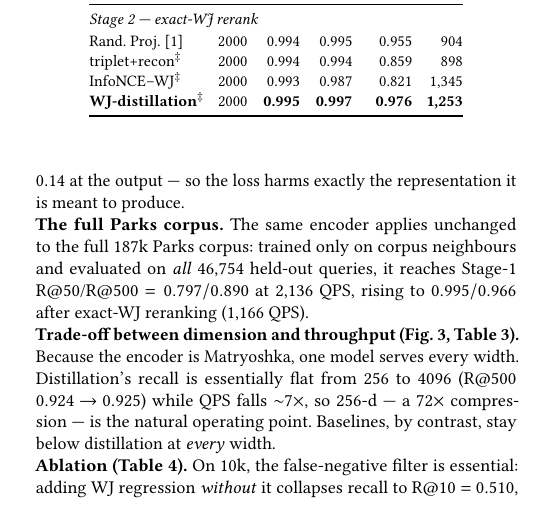
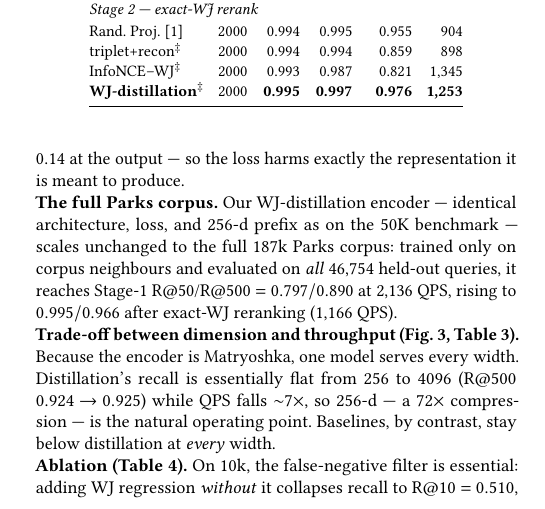
Before and after one commit to ruban-ai/polygon-ann-ml-embeddings, a LaTeX paper (paper/main_distill.tex): part of one column of page 3 of 5, cut so that both start at the same text. Compiled offline with pdfLaTeX.

Commit message:
auto: main_distill.tex

```diff
--- a/paper/main_distill.tex
+++ b/paper/main_distill.tex
@@ -343,7 +343,8 @@ projection --- while an untouched intermediate layer is best.}
 \end{figure}
 
 \noindent\textbf{The full Parks corpus.}
-The same encoder applies unchanged to the full 187k Parks corpus: trained only on
+Our WJ-distillation encoder --- identical architecture, loss, and 256-d prefix as on
+the 50K benchmark --- scales unchanged to the full 187k Parks corpus: trained only on
 corpus neighbours and evaluated on \emph{all} 46{,}754 held-out queries, it reaches
 Stage-1 R@50/R@500 $=0.797/0.890$ at 2{,}136 QPS, rising to $0.995/0.966$ after
 exact-WJ reranking (1{,}166 QPS).
```
